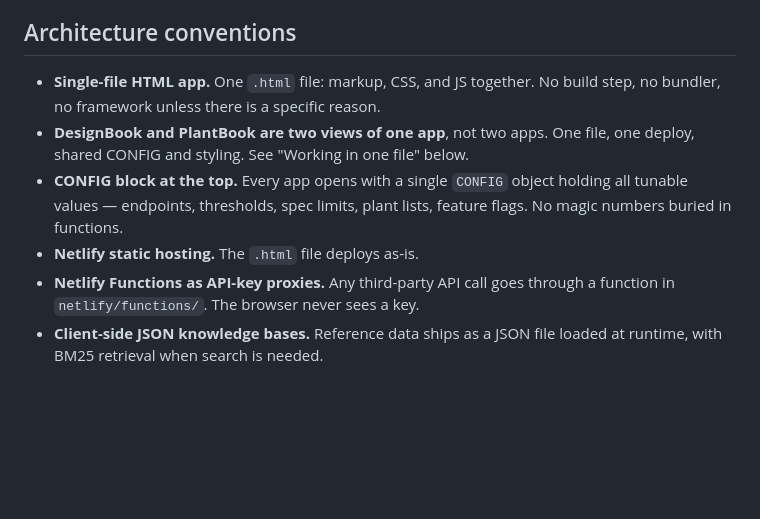
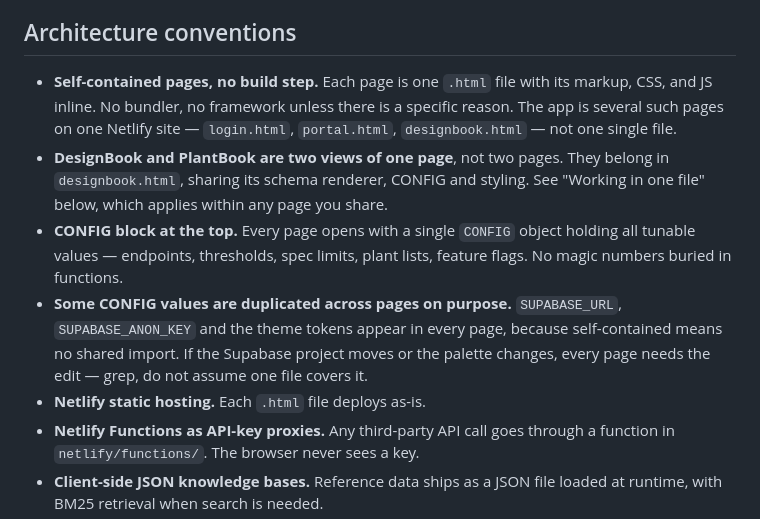
Before and after one commit to JacobCampebll/Mix, a Markdown page: CLAUDE.md, the part around the change. GitHub-like rendering; blank space fills up the shorter version.

Commit message:
Reword architecture convention to match the multi-page app
The one-.html-file rule stopped describing the repo once login.html,
portal.html and designbook.html existed. Says what it is: self-contained
pages, one per view, on one Netlify site. Keeps the rule that DesignBook
and PlantBook share a page, which is the part that still constrains
anything.

Also records that SUPABASE_URL, the anon key and the theme tokens are
duplicated per page by design - self-contained means no shared import, so
moving the Supabase project is a grep, not a one-file edit.

Touches shared ground - separate commit so Andrew can pull past it cleanly.

Co-Authored-By: Claude Opus 5 <noreply@anthropic.com>
Claude-Session: https://claude.ai/code/session_01UVxZMq42ViuL7rceaDZbiM

```diff
--- a/CLAUDE.md
+++ b/CLAUDE.md
@@ -24,14 +24,22 @@ rather than leaving it in a conversation.
 
 ## Architecture conventions
 
-- **Single-file HTML app.** One `.html` file: markup, CSS, and JS together. No
-  build step, no bundler, no framework unless there is a specific reason.
-- **DesignBook and PlantBook are two views of one app**, not two apps. One
-  file, one deploy, shared CONFIG and styling. See "Working in one file" below.
-- **CONFIG block at the top.** Every app opens with a single `CONFIG` object
+- **Self-contained pages, no build step.** Each page is one `.html` file with
+  its markup, CSS, and JS inline. No bundler, no framework unless there is a
+  specific reason. The app is several such pages on one Netlify site —
+  `login.html`, `portal.html`, `designbook.html` — not one single file.
+- **DesignBook and PlantBook are two views of one page**, not two pages. They
+  belong in `designbook.html`, sharing its schema renderer, CONFIG and styling.
+  See "Working in one file" below, which applies within any page you share.
+- **CONFIG block at the top.** Every page opens with a single `CONFIG` object
   holding all tunable values — endpoints, thresholds, spec limits, plant lists,
   feature flags. No magic numbers buried in functions.
-- **Netlify static hosting.** The `.html` file deploys as-is.
+- **Some CONFIG values are duplicated across pages on purpose.**
+  `SUPABASE_URL`, `SUPABASE_ANON_KEY` and the theme tokens appear in every
+  page, because self-contained means no shared import. If the Supabase project
+  moves or the palette changes, every page needs the edit — grep, do not
+  assume one file covers it.
+- **Netlify static hosting.** Each `.html` file deploys as-is.
 - **Netlify Functions as API-key proxies.** Any third-party API call goes
   through a function in `netlify/functions/`. The browser never sees a key.
 - **Client-side JSON knowledge bases.** Reference data ships as a JSON file
```
